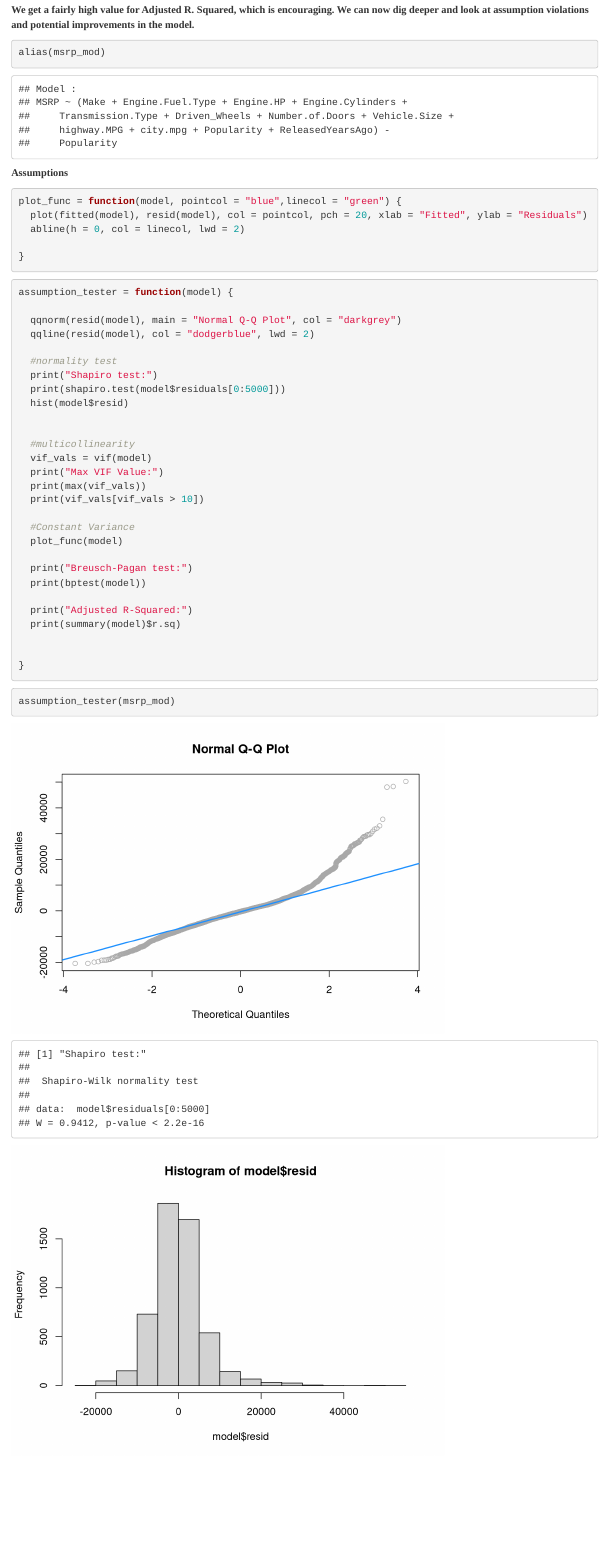
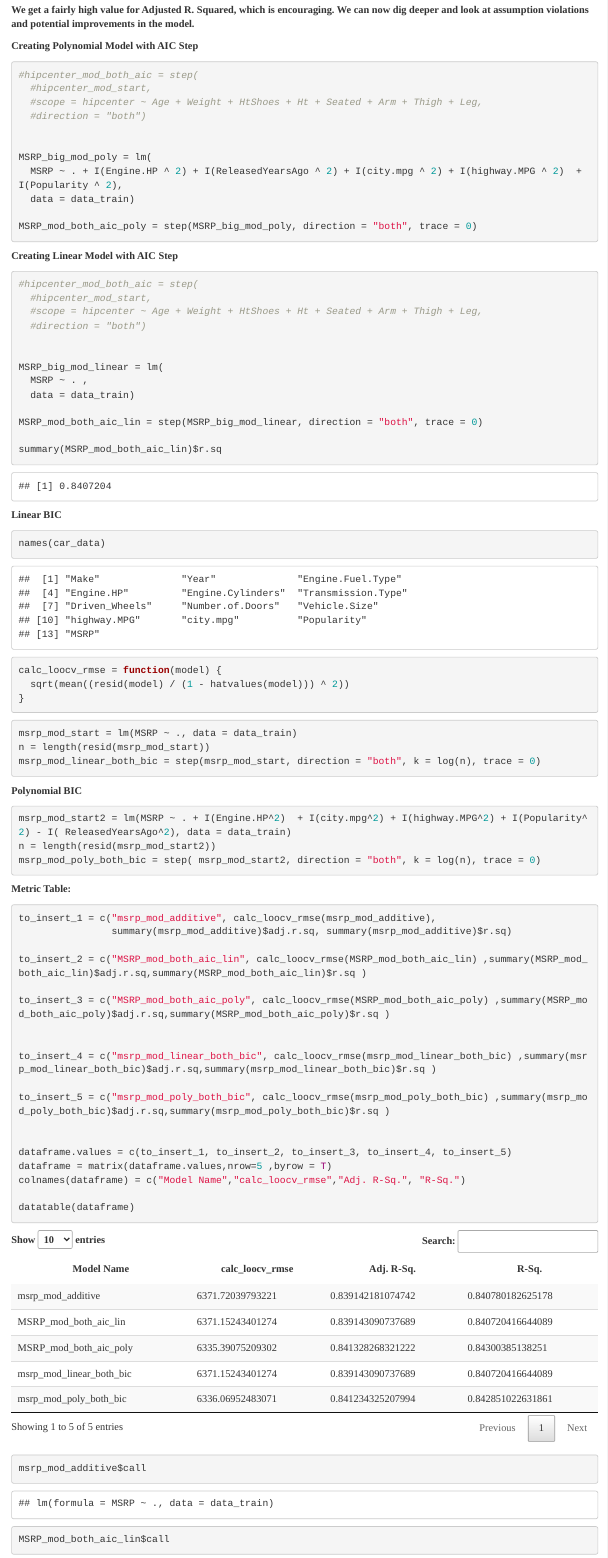
Before and after one commit to csood2/Automobile_MSRP_Predictor_Project, an R Markdown document (Final Report.Rmd): the page in a window 1100 px wide, from 8510 px down before the commit and from 7870 px down after it, so that both start at the same text. Rendered offline with R 4.5, knitr and Pandoc, with nearby package versions; some code elsewhere in the file could not run offline.

Commit message:
added table for different model metrics

````diff
--- a/Final Report.Rmd
+++ b/Final Report.Rmd
@@ -197,6 +220,109 @@ msrp_mod2 = lm(MSRP ~ highway.MPG + Popularity, data_test)
 
 
 
+**Creating Polynomial Model with AIC Step**
 ```{r}
-alias(msrp_mod)
+
+
+#hipcenter_mod_both_aic = step(
+  #hipcenter_mod_start,
+  #scope = hipcenter ~ Age + Weight + HtShoes + Ht + Seated + Arm + Thigh + Leg,
+  #direction = "both")
+
+
+MSRP_big_mod_poly = lm(
+  MSRP ~ . + I(Engine.HP ^ 2) + I(ReleasedYearsAgo ^ 2) + I(city.mpg ^ 2) + I(highway.MPG ^ 2)  + I(Popularity ^ 2),
+  data = data_train)
+
+MSRP_mod_both_aic_poly = step(MSRP_big_mod_poly, direction = "both", trace = 0)
+
 ```
+
+
+
+**Creating Linear Model with AIC Step**
+```{r}
+
+
+#hipcenter_mod_both_aic = step(
+  #hipcenter_mod_start,
+  #scope = hipcenter ~ Age + Weight + HtShoes + Ht + Seated + Arm + Thigh + Leg,
+  #direction = "both")
+
+
+MSRP_big_mod_linear = lm(
+  MSRP ~ . ,
+  data = data_train)
+
+MSRP_mod_both_aic_lin = step(MSRP_big_mod_linear, direction = "both", trace = 0)
+
+summary(MSRP_mod_both_aic_lin)$r.sq
+```
+
+
+
+**Linear BIC**
+
+```{r}
+names(car_data)
+```
+
+```{r}
+calc_loocv_rmse = function(model) {
+  sqrt(mean((resid(model) / (1 - hatvalues(model))) ^ 2))
+}
+```
+
+
+```{r}
+msrp_mod_start = lm(MSRP ~ ., data = data_train)
+n = length(resid(msrp_mod_start))
+msrp_mod_linear_both_bic = step(msrp_mod_start, direction = "both", k = log(n), trace = 0)
+```
+
+
+**Polynomial BIC**
+
+```{r}
+msrp_mod_start2 = lm(MSRP ~ . + I(Engine.HP^2)  + I(city.mpg^2) + I(highway.MPG^2) + I(Popularity^2) - I( ReleasedYearsAgo^2), data = data_train)
+n = length(resid(msrp_mod_start2))
+msrp_mod_poly_both_bic = step( msrp_mod_start2, direction = "both", k = log(n), trace = 0)
+```
+
+
+
+
+
+
+
+**Metric Table: **
+
+```{r}
+to_insert_1 = c("msrp_mod_additive", calc_loocv_rmse(msrp_mod_additive),
+                summary(msrp_mod_additive)$adj.r.sq, summary(msrp_mod_additive)$r.sq)
+
+to_insert_2 = c("MSRP_mod_both_aic_lin", calc_loocv_rmse(MSRP_mod_both_aic_lin) ,summary(MSRP_mod_both_aic_lin)$adj.r.sq,summary(MSRP_mod_both_aic_lin)$r.sq )
+
+to_insert_3 = c("MSRP_mod_both_aic_poly", calc_loocv_rmse(MSRP_mod_both_aic_poly) ,summary(MSRP_mod_both_aic_poly)$adj.r.sq,summary(MSRP_mod_both_aic_poly)$r.sq )
+
+
+to_insert_4 = c("msrp_mod_linear_both_bic", calc_loocv_rmse(msrp_mod_linear_both_bic) ,summary(msrp_mod_linear_both_bic)$adj.r.sq,summary(msrp_mod_linear_both_bic)$r.sq )
+
+to_insert_5 = c("msrp_mod_poly_both_bic", calc_loocv_rmse(msrp_mod_poly_both_bic) ,summary(msrp_mod_poly_both_bic)$adj.r.sq,summary(msrp_mod_poly_both_bic)$r.sq )
+
+
+dataframe.values = c(to_insert_1, to_insert_2, to_insert_3, to_insert_4, to_insert_5)
+dataframe = matrix(dataframe.values,nrow=5 ,byrow = T)
+colnames(dataframe) = c("Model Name","calc_loocv_rmse","Adj. R-Sq.", "R-Sq.")
+
+datatable(dataframe)
+
+```
+
+```{r}
+msrp_mod_additive$call
+```
+
+
+```{r}
+MSRP_mod_both_aic_lin$call
@@ -222,7 +377,7 @@ assumption_tester = function(model) {
 
   #normality test
   print("Shapiro test:")
-  print(shapiro.test(model$residuals[0:5000]))
+  print(shapiro.test(resid(model)[0:5000]))
   hist(model$resid)
 
 
@@ -249,7 +404,7 @@ assumption_tester = function(model) {
 
 
 ```{r}
-assumption_tester(msrp_mod)
+#assumption_tester(msrp_mod)
 ```
 
 
````
Also changed, not shown: Final Report.Rmd (110 more changed lines), 2 other files.
